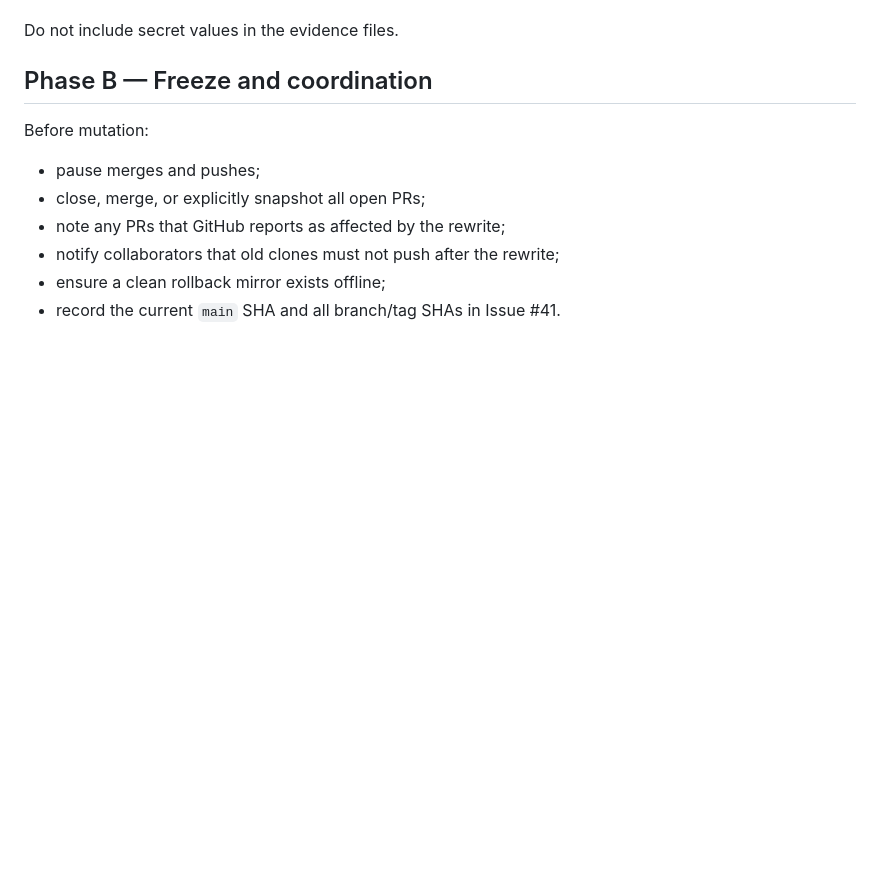
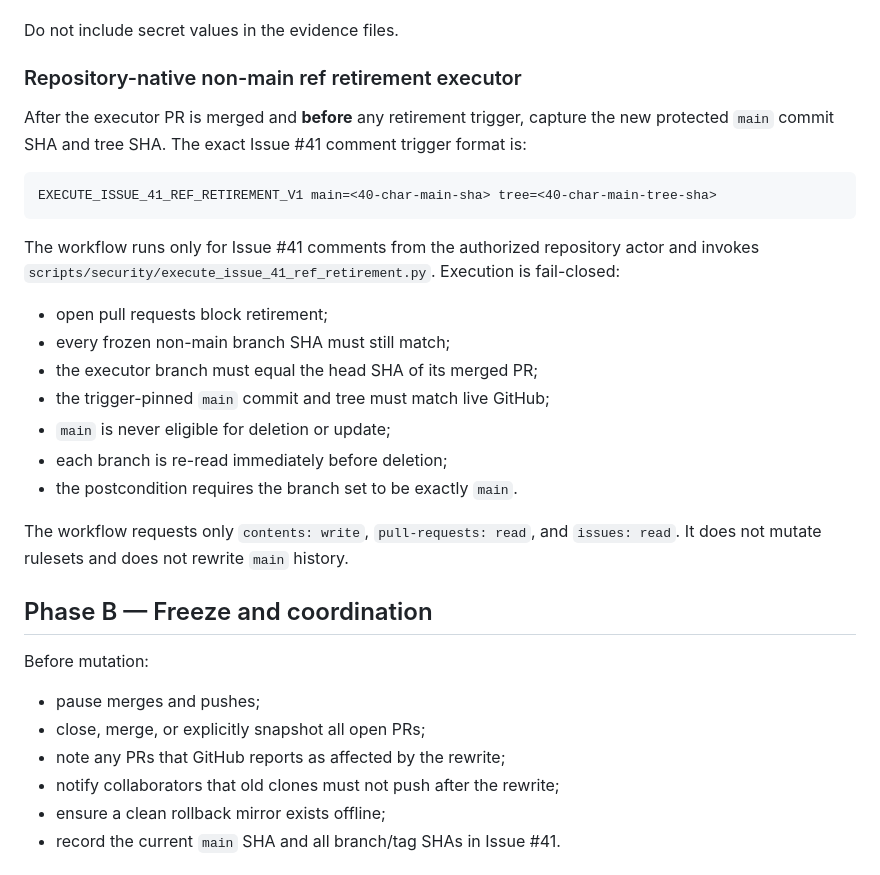
Before and after one commit to Vertex-Systems-Network/vsn-metafields, a Markdown page: docs/security/git-history-purge-runbook.md, the part around the change. Rendered like a GitHub page; blank space fills up the shorter version.

Commit message:
docs(security): document guarded ref retirement execution

````diff
--- a/docs/security/git-history-purge-runbook.md
+++ b/docs/security/git-history-purge-runbook.md
@@ -109,6 +109,26 @@ Record:
 - any deployment or release process that pins commit SHAs.
 
 Do not include secret values in the evidence files.
+
+### Repository-native non-main ref retirement executor
+
+After the executor PR is merged and **before** any retirement trigger, capture the new protected `main` commit SHA and tree SHA. The exact Issue #41 comment trigger format is:
+
+```text
+EXECUTE_ISSUE_41_REF_RETIREMENT_V1 main=<40-char-main-sha> tree=<40-char-main-tree-sha>
+```
+
+The workflow runs only for Issue #41 comments from the authorized repository actor and invokes `scripts/security/execute_issue_41_ref_retirement.py`. Execution is fail-closed:
+
+- open pull requests block retirement;
+- every frozen non-main branch SHA must still match;
+- the executor branch must equal the head SHA of its merged PR;
+- the trigger-pinned `main` commit and tree must match live GitHub;
+- `main` is never eligible for deletion or update;
+- each branch is re-read immediately before deletion;
+- the postcondition requires the branch set to be exactly `main`.
+
+The workflow requests only `contents: write`, `pull-requests: read`, and `issues: read`. It does not mutate rulesets and does not rewrite `main` history.
 
 ## Phase B — Freeze and coordination
 
````
